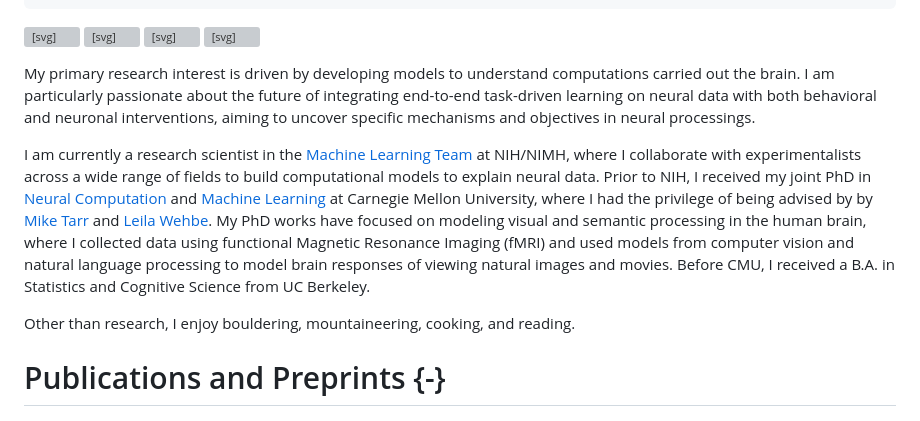
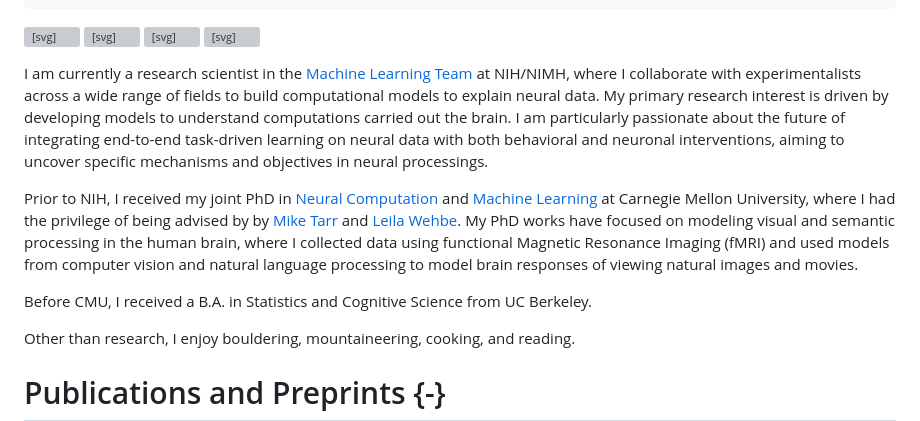
Before and after one commit to ariaaay/ariaaay.github.io, a Markdown page: index.md, the part around the change. Drawn GitHub-style; grey boxes are pictures that could not be loaded.

```diff
--- a/index.md
+++ b/index.md
@@ -26,9 +26,11 @@ nomath: true
     <path d="M22 4.01c-1 .49-1.98.689-3 .99-1.121-1.265-2.783-1.335-4.38-.737S11.977 6.323 12 8v1c-3.245.083-6.135-1.395-8-4 0 0-4.182 7.433 4 11-1.872 1.247-3.739 2.088-6 2 3.308 1.803 6.913 2.423 10.034 1.517 3.58-1.04 6.522-3.723 7.651-7.742a13.84 13.84 0 0 0 .497 -3.753C20.18 7.773 21.692 5.25 22 4.009z" />
 </svg></a>
 
-My primary research interest is driven by developing models to understand computations carried out the brain. I am particularly passionate about the future of integrating end-to-end task-driven learning on neural data with both behavioral and neuronal interventions, aiming to uncover specific mechanisms and objectives in neural processings.
+I am currently a research scientist in the [Machine Learning Team](https://cmn.nimh.nih.gov/mlt) at NIH/NIMH, where I collaborate with experimentalists across a wide range of fields to build computational models to explain neural data. My primary research interest is driven by developing models to understand computations carried out the brain. I am particularly passionate about the future of integrating end-to-end task-driven learning on neural data with both behavioral and neuronal interventions, aiming to uncover specific mechanisms and objectives in neural processings.
 
-I am currently a research scientist in the [Machine Learning Team](https://cmn.nimh.nih.gov/mlt) at NIH/NIMH, where I collaborate with experimentalists across a wide range of fields to build computational models to explain neural data. Prior to NIH, I received my joint PhD in [Neural Computation](http://compneuro.cmu.edu/) and [Machine Learning](https://www.ml.cmu.edu/) at Carnegie Mellon University, where I had the privilege of being advised by by [Mike Tarr](https://sites.google.com/andrew.cmu.edu/tarrlab/) and [Leila Wehbe](https://www.cs.cmu.edu/~lwehbe/). My PhD works have focused on modeling visual and semantic processing in the human brain, where I collected data using functional Magnetic Resonance Imaging (fMRI) and used models from computer vision and natural language processing to model brain responses of viewing natural images and movies. Before CMU, I received a B.A. in Statistics and Cognitive Science from UC Berkeley.
+Prior to NIH, I received my joint PhD in [Neural Computation](http://compneuro.cmu.edu/) and [Machine Learning](https://www.ml.cmu.edu/) at Carnegie Mellon University, where I had the privilege of being advised by by [Mike Tarr](https://sites.google.com/andrew.cmu.edu/tarrlab/) and [Leila Wehbe](https://www.cs.cmu.edu/~lwehbe/). My PhD works have focused on modeling visual and semantic processing in the human brain, where I collected data using functional Magnetic Resonance Imaging (fMRI) and used models from computer vision and natural language processing to model brain responses of viewing natural images and movies.
+
+Before CMU, I received a B.A. in Statistics and Cognitive Science from UC Berkeley.
 
 Other than research, I enjoy bouldering, mountaineering, cooking, and reading.
 
```
